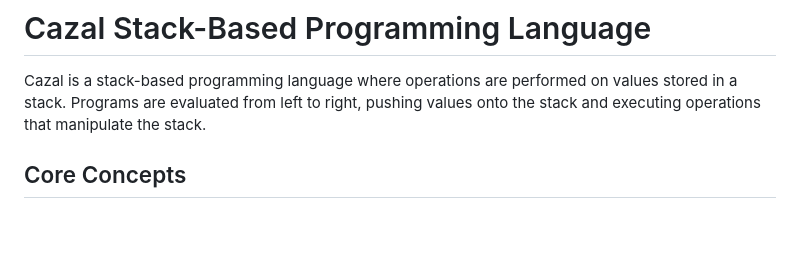
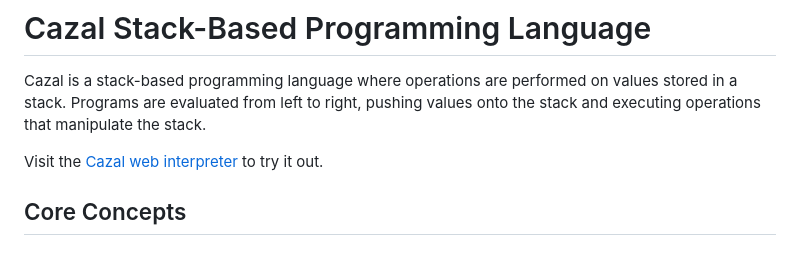
Before and after one commit to Tnixc/cazal, a Markdown page: README.md, the part around the change. Rendered like a GitHub page; blank space fills up the shorter version.

Commit message:
add link to readme

```diff
--- a/README.md
+++ b/README.md
@@ -1,6 +1,8 @@
 # Cazal Stack-Based Programming Language
 
 Cazal is a stack-based programming language where operations are performed on values stored in a stack. Programs are evaluated from left to right, pushing values onto the stack and executing operations that manipulate the stack.
+
+Visit the [Cazal web interpreter](https://cazal.tnixc.space/) to try it out.
 
 ## Core Concepts
 
```
